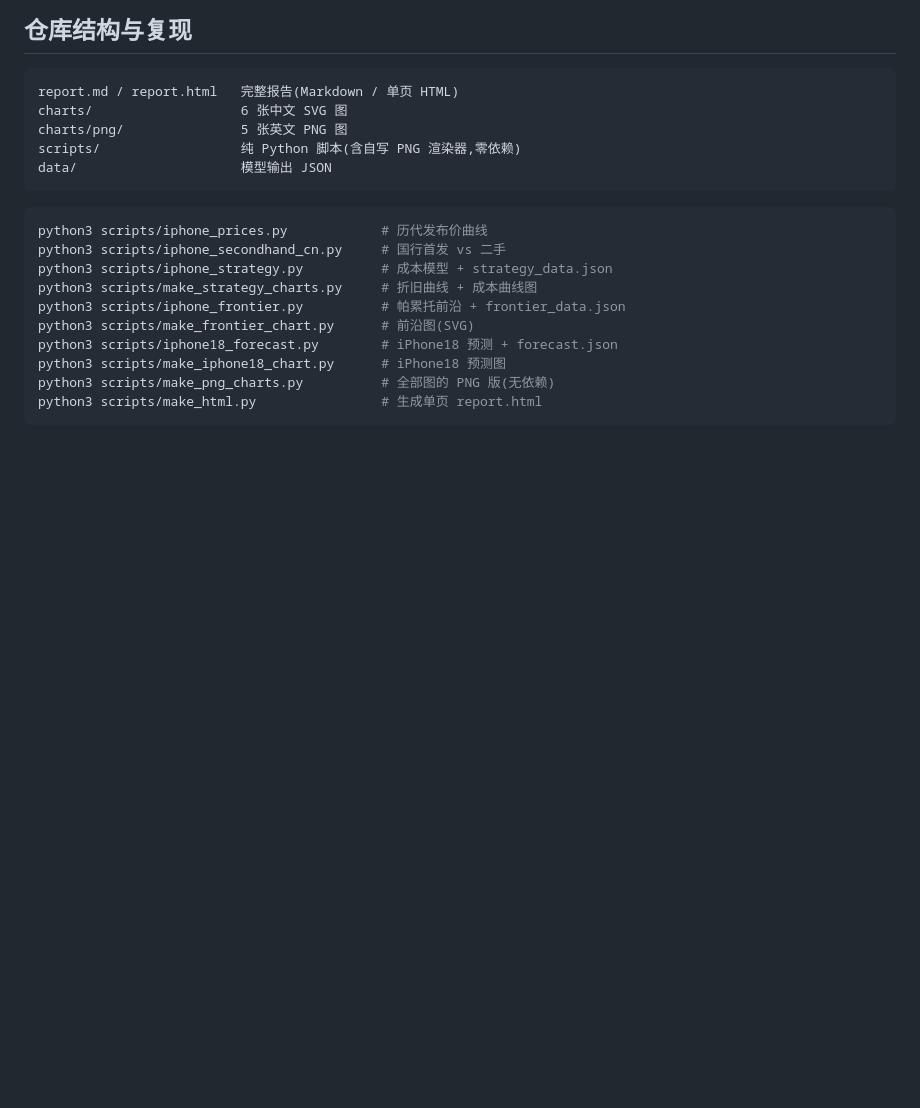
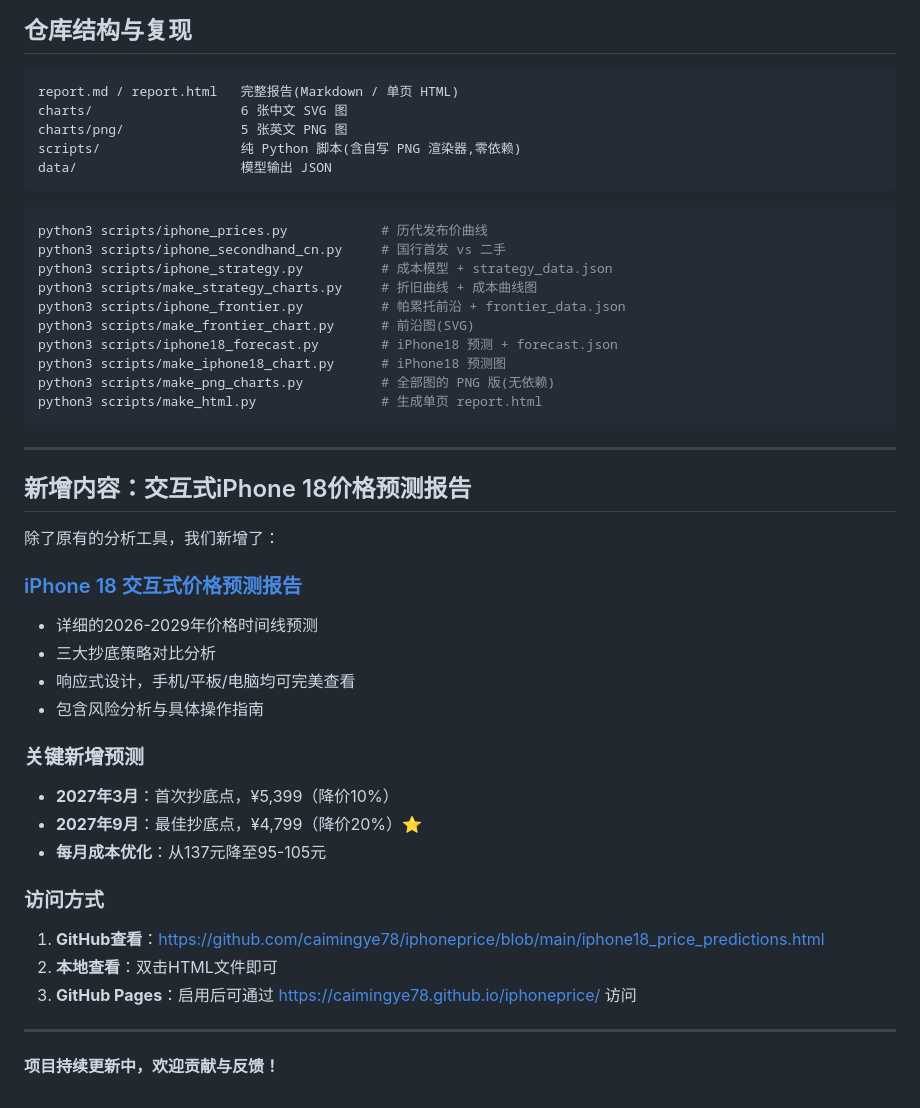
Before and after one commit to caimingye78/iphoneprice, a Markdown page: README.md, the part around one of its changes. Rendered like a GitHub page; blank space fills up the shorter version.

````diff
--- a/README.md
+++ b/README.md
@@ -242,3 +272,29 @@ python3 scripts/make_iphone18_chart.py      # iPhone18 预测图
 python3 scripts/make_png_charts.py          # 全部图的 PNG 版(无依赖)
 python3 scripts/make_html.py                # 生成单页 report.html
 ```
+
+---
+
+## 新增内容：交互式iPhone 18价格预测报告
+
+除了原有的分析工具，我们新增了：
+
+### [iPhone 18 交互式价格预测报告](./iphone18_price_predictions.html)
+- 详细的2026-2029年价格时间线预测
+- 三大抄底策略对比分析
+- 响应式设计，手机/平板/电脑均可完美查看
+- 包含风险分析与具体操作指南
+
+### 关键新增预测
+- **2027年3月**：首次抄底点，¥5,399（降价10%）
+- **2027年9月**：最佳抄底点，¥4,799（降价20%）⭐
+- **每月成本优化**：从137元降至95-105元
+
+### 访问方式
+1. **GitHub查看**：https://github.com/caimingye78/iphoneprice/blob/main/iphone18_price_predictions.html
+2. **本地查看**：双击HTML文件即可
+3. **GitHub Pages**：启用后可通过 https://caimingye78.github.io/iphoneprice/ 访问
+
+---
+
+**项目持续更新中，欢迎贡献与反馈！**
````
Also changed, not shown: other parts of README.md (+32 -2 lines).
